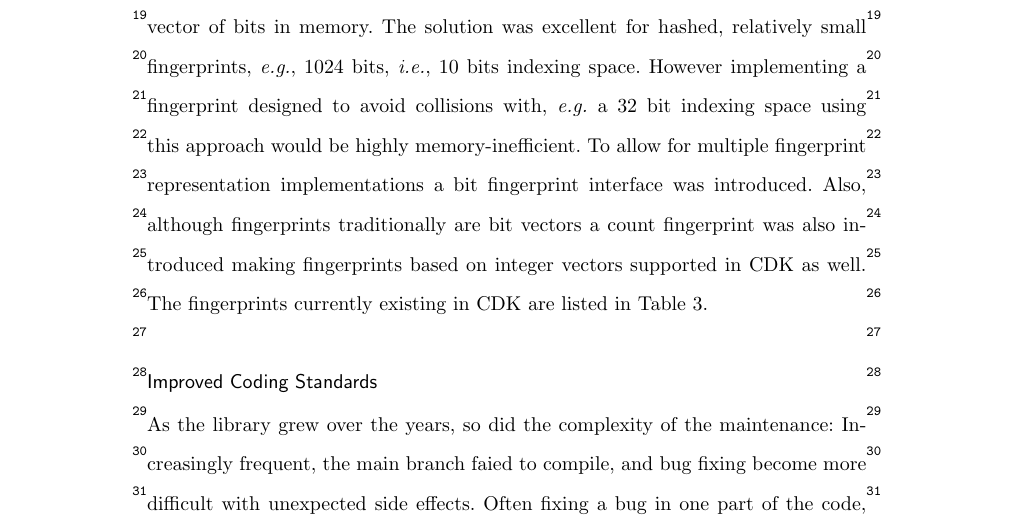
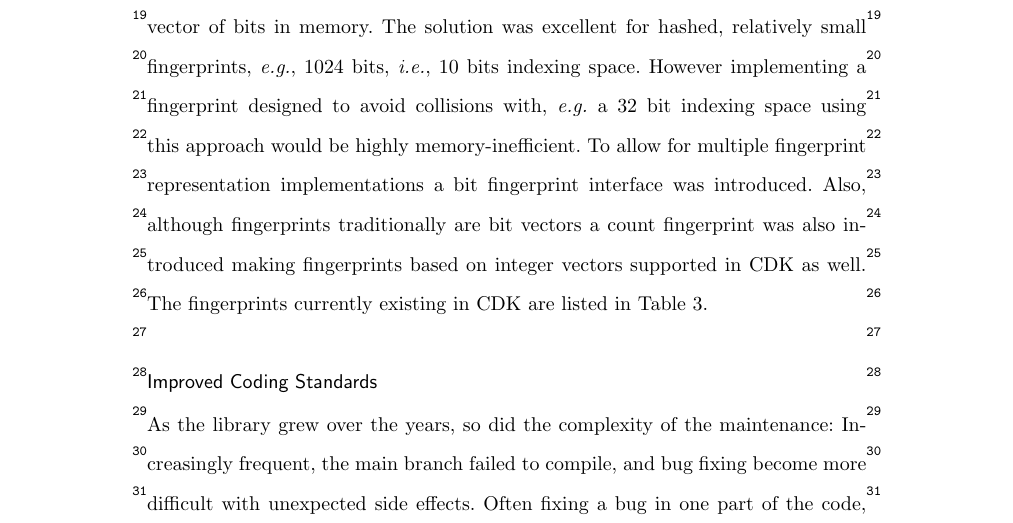
Before and after one commit to cdk/cdk-paper-3, a LaTeX document (article.tex): part of page 13 of 27, cut so that both start at the same text. Compiled offline with pdfLaTeX.

Commit message:
Typo fix

```diff
--- a/article.tex
+++ b/article.tex
@@ -785,7 +785,7 @@ in Table~3\ref{tab:fingerprints}.
 \subsection*{Improved Coding Standards}
 
 As the library grew over the years, so did the complexity of the maintenance:
-Increasingly frequent, the main branch faied to compile, and bug fixing become
+Increasingly frequent, the main branch failed to compile, and bug fixing become
 more difficult with unexpected side effects. Often fixing a bug in one part of
 the code, broke some other code which made the incorrect assumptions about the
 fixed code. Such is inevitable when the number of developers increases.
```
